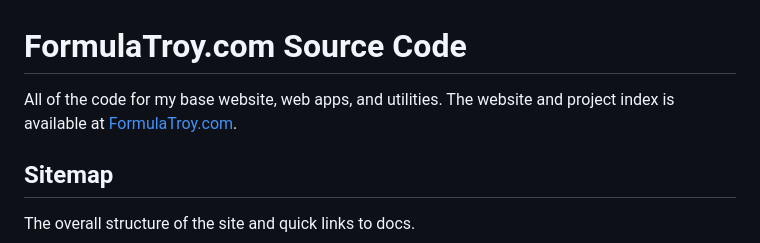
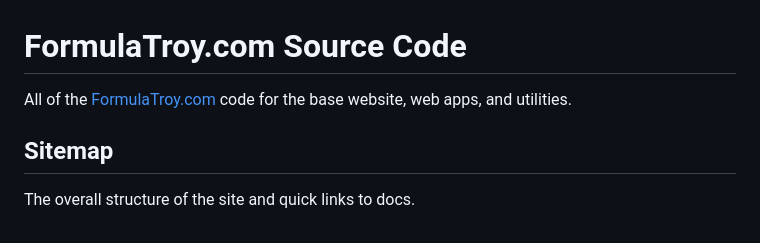
Before and after one commit to FormulaTroy/FormulaTroy.com, a Markdown page: README.md, the part around the change. Rendered like a GitHub page.

```diff
--- a/README.md
+++ b/README.md
@@ -1,6 +1,6 @@
 # FormulaTroy.com Source Code
 
-All of the code for my base website, web apps, and utilities. The website and project index is available at [FormulaTroy.com](https://formulatroy.com).
+All of the [FormulaTroy.com](https://formulatroy.com) code for the base website, web apps, and utilities.
 
 ## Sitemap
 
```
